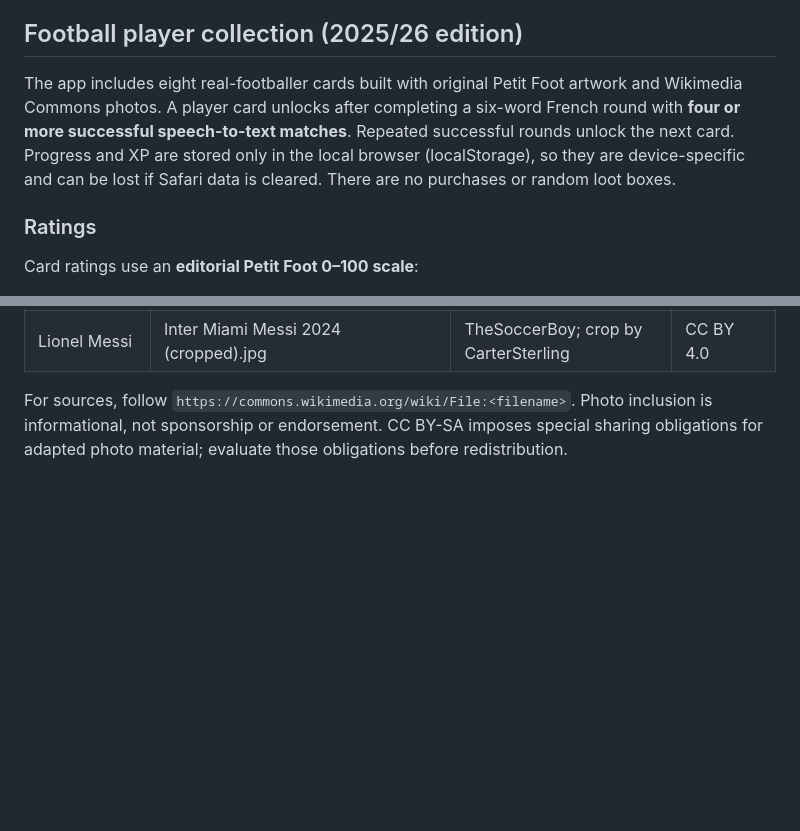
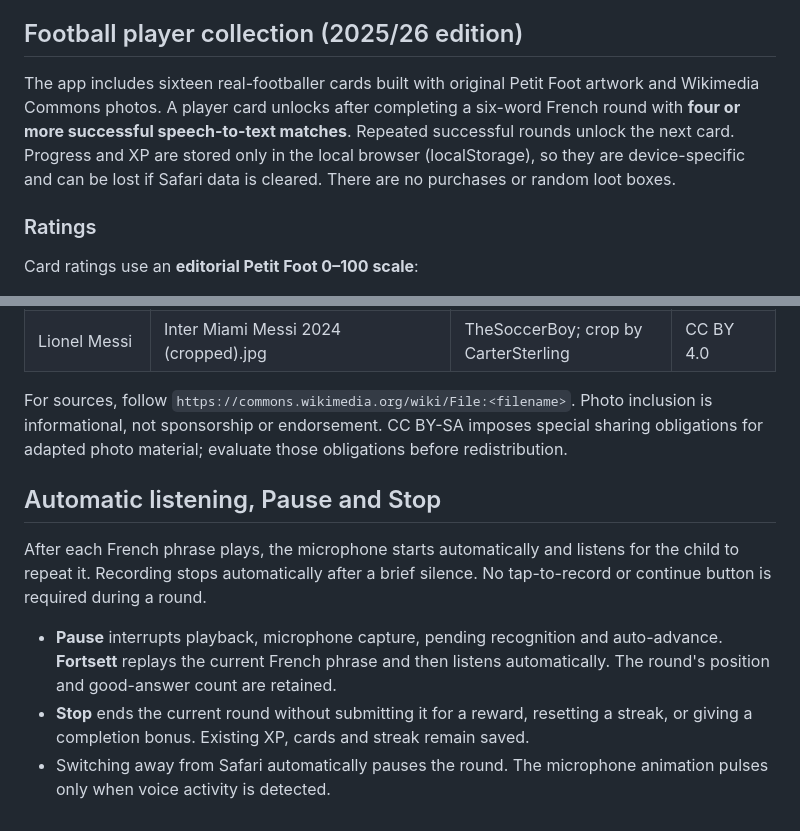
Before and after one commit to Yannskie/lepetitfoot, a Markdown page: README.md, 2 parts joined by grey strips. Drawn GitHub-style; blank space fills up the shorter version.

Commit message:
Document hands-free speech flow and Pause/Stop behavior

```diff
--- a/README.md
+++ b/README.md
@@ -23,7 +23,7 @@ Use `?debug=1` for transcript and scoring information. As with any application t
 
 ## Football player collection (2025/26 edition)
 
-The app includes eight real-footballer cards built with original Petit Foot artwork and Wikimedia Commons photos. A player card unlocks after completing a six-word French round with **four or more successful speech-to-text matches**. Repeated successful rounds unlock the next card. Progress and XP are stored only in the local browser (localStorage), so they are device-specific and can be lost if Safari data is cleared. There are no purchases or random loot boxes.
+The app includes sixteen real-footballer cards built with original Petit Foot artwork and Wikimedia Commons photos. A player card unlocks after completing a six-word French round with **four or more successful speech-to-text matches**. Repeated successful rounds unlock the next card. Progress and XP are stored only in the local browser (localStorage), so they are device-specific and can be lost if Safari data is cleared. There are no purchases or random loot boxes.
 
 ### Ratings
 Card ratings use an **editorial Petit Foot 0–100 scale**:
@@ -48,3 +48,11 @@ Photographs are loaded from Wikimedia Commons at runtime. Each unlocked card lin
 | Lionel Messi | Inter Miami Messi 2024 (cropped).jpg | TheSoccerBoy; crop by CarterSterling | CC BY 4.0 |
 
 For sources, follow `https://commons.wikimedia.org/wiki/File:<filename>`. Photo inclusion is informational, not sponsorship or endorsement. CC BY-SA imposes special sharing obligations for adapted photo material; evaluate those obligations before redistribution.
+
+## Automatic listening, Pause and Stop
+
+After each French phrase plays, the microphone starts automatically and listens for the child to repeat it. Recording stops automatically after a brief silence. No tap-to-record or continue button is required during a round.
+
+- **Pause** interrupts playback, microphone capture, pending recognition and auto-advance. **Fortsett** replays the current French phrase and then listens automatically. The round's position and good-answer count are retained.
+- **Stop** ends the current round without submitting it for a reward, resetting a streak, or giving a completion bonus. Existing XP, cards and streak remain saved.
+- Switching away from Safari automatically pauses the round. The microphone animation pulses only when voice activity is detected.
```
